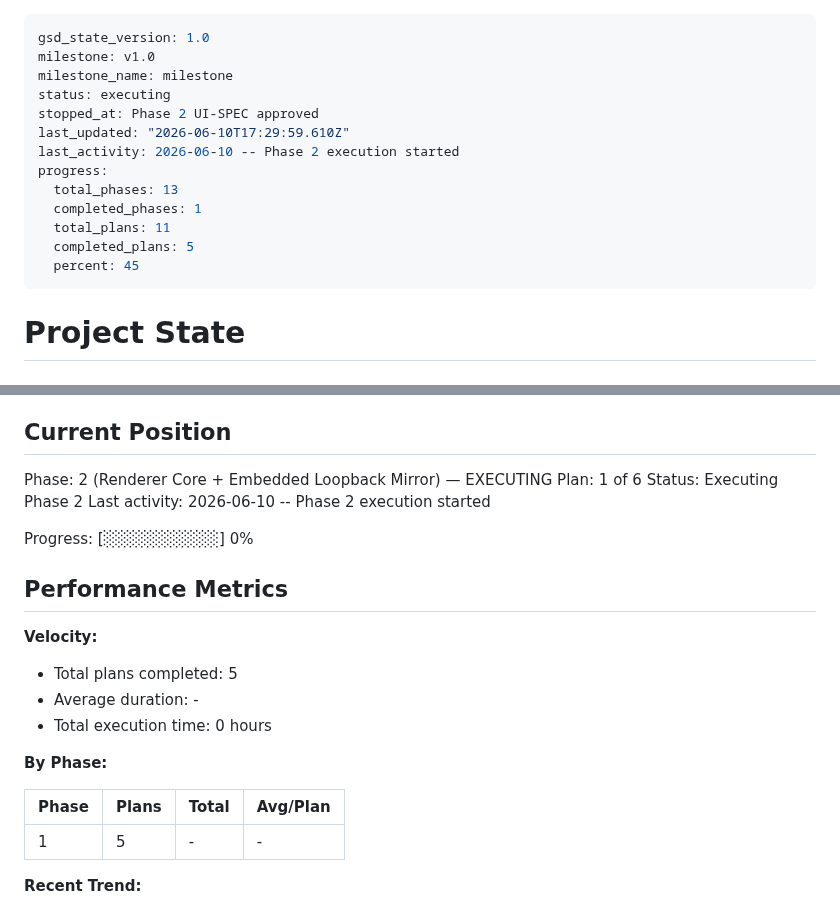
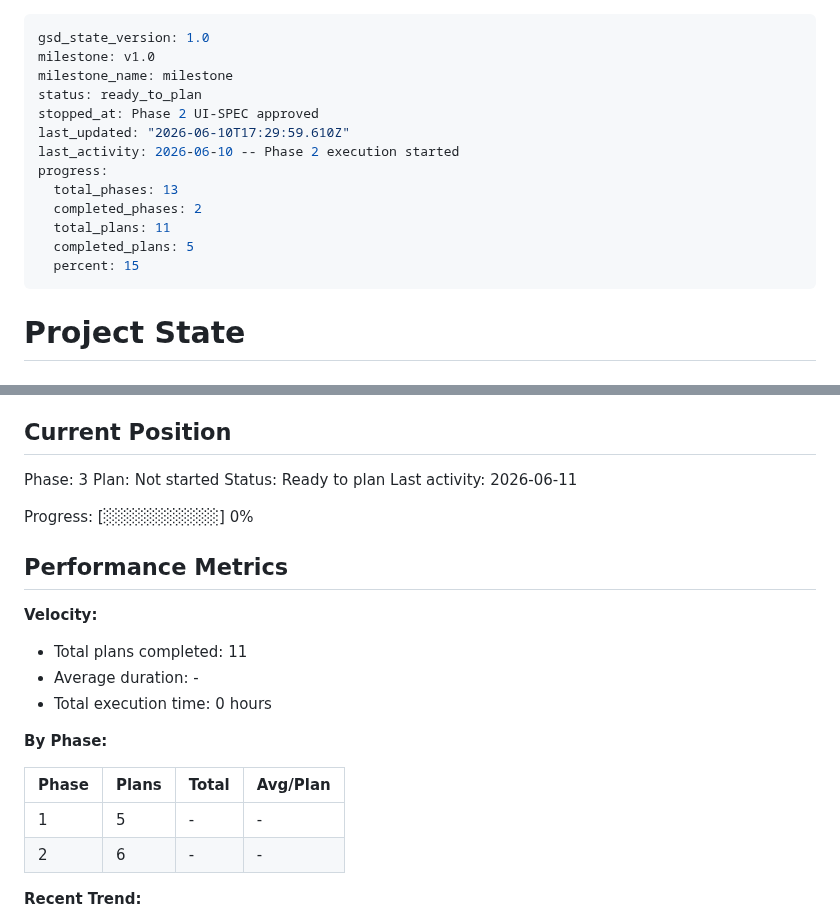
Before and after one commit to fullselfbrowsing/PhantomStream, a Markdown page: .planning/STATE.md, 2 parts joined by grey strips. Rendered like a GitHub page.

Commit message:
docs(phase-2): complete phase execution

```diff
--- a/.planning/STATE.md
+++ b/.planning/STATE.md
@@ -2,16 +2,16 @@
 gsd_state_version: 1.0
 milestone: v1.0
 milestone_name: milestone
-status: executing
+status: ready_to_plan
 stopped_at: Phase 2 UI-SPEC approved
 last_updated: "2026-06-10T17:29:59.610Z"
 last_activity: 2026-06-10 -- Phase 2 execution started
 progress:
   total_phases: 13
-  completed_phases: 1
+  completed_phases: 2
   total_plans: 11
   completed_plans: 5
-  percent: 45
+  percent: 15
 ---
 
 # Project State
@@ -25,10 +25,10 @@ See: .planning/PROJECT.md (updated 2026-06-09)
 
 ## Current Position
 
-Phase: 2 (Renderer Core + Embedded Loopback Mirror) — EXECUTING
-Plan: 1 of 6
-Status: Executing Phase 2
-Last activity: 2026-06-10 -- Phase 2 execution started
+Phase: 3
+Plan: Not started
+Status: Ready to plan
+Last activity: 2026-06-11
 
 Progress: [░░░░░░░░░░] 0%
 
@@ -36,7 +36,7 @@ Progress: [░░░░░░░░░░] 0%
 
 **Velocity:**
 
-- Total plans completed: 5
+- Total plans completed: 11
 - Average duration: -
 - Total execution time: 0 hours
 
@@ -45,6 +45,7 @@ Progress: [░░░░░░░░░░] 0%
 | Phase | Plans | Total | Avg/Plan |
 |-------|-------|-------|----------|
 | 1 | 5 | - | - |
+| 2 | 6 | - | - |
 
 **Recent Trend:**
 
```
Also changed, not shown: .planning/REQUIREMENTS.md (+8 -8 lines), .planning/ROADMAP.md (+1 -1 lines).
